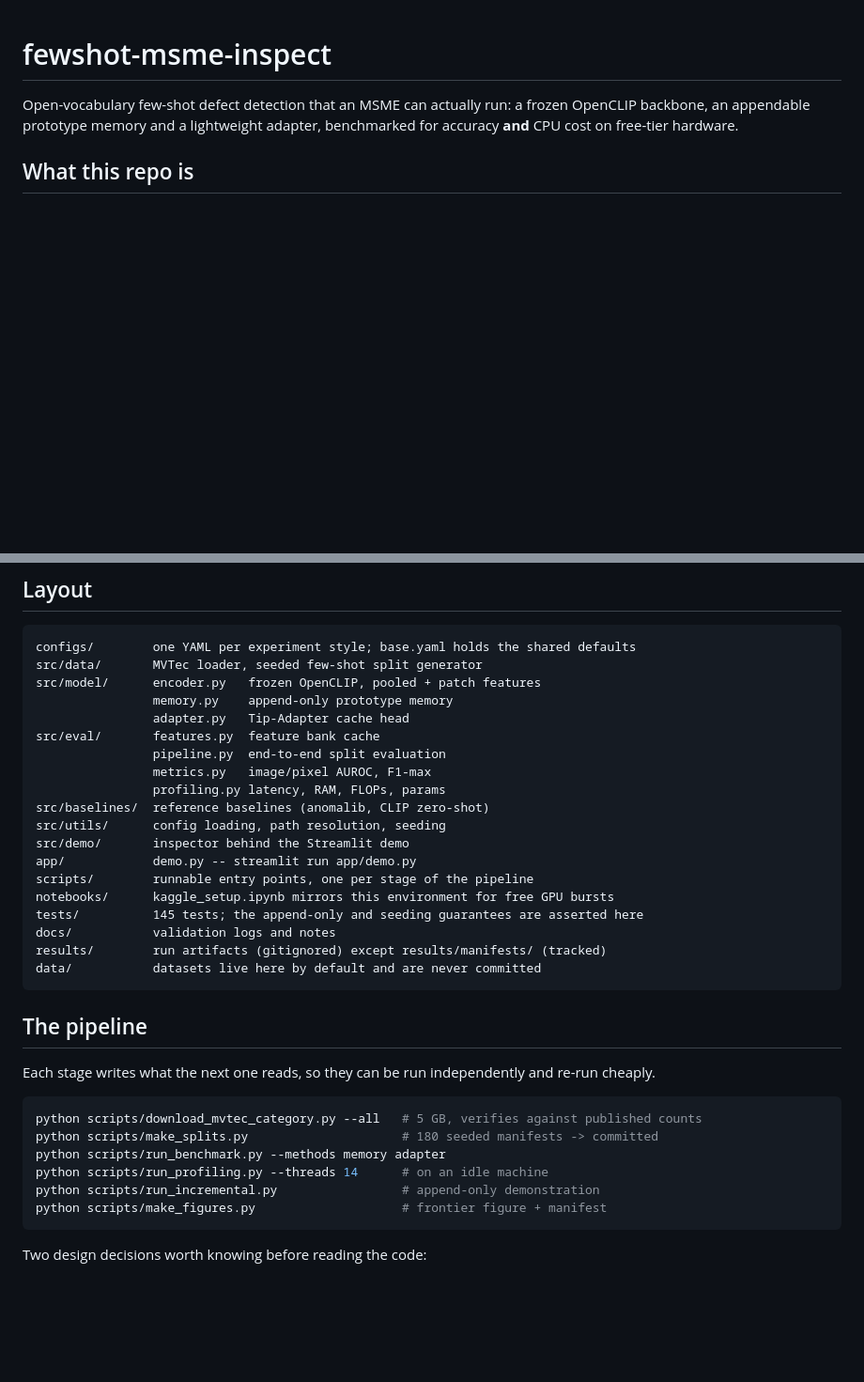
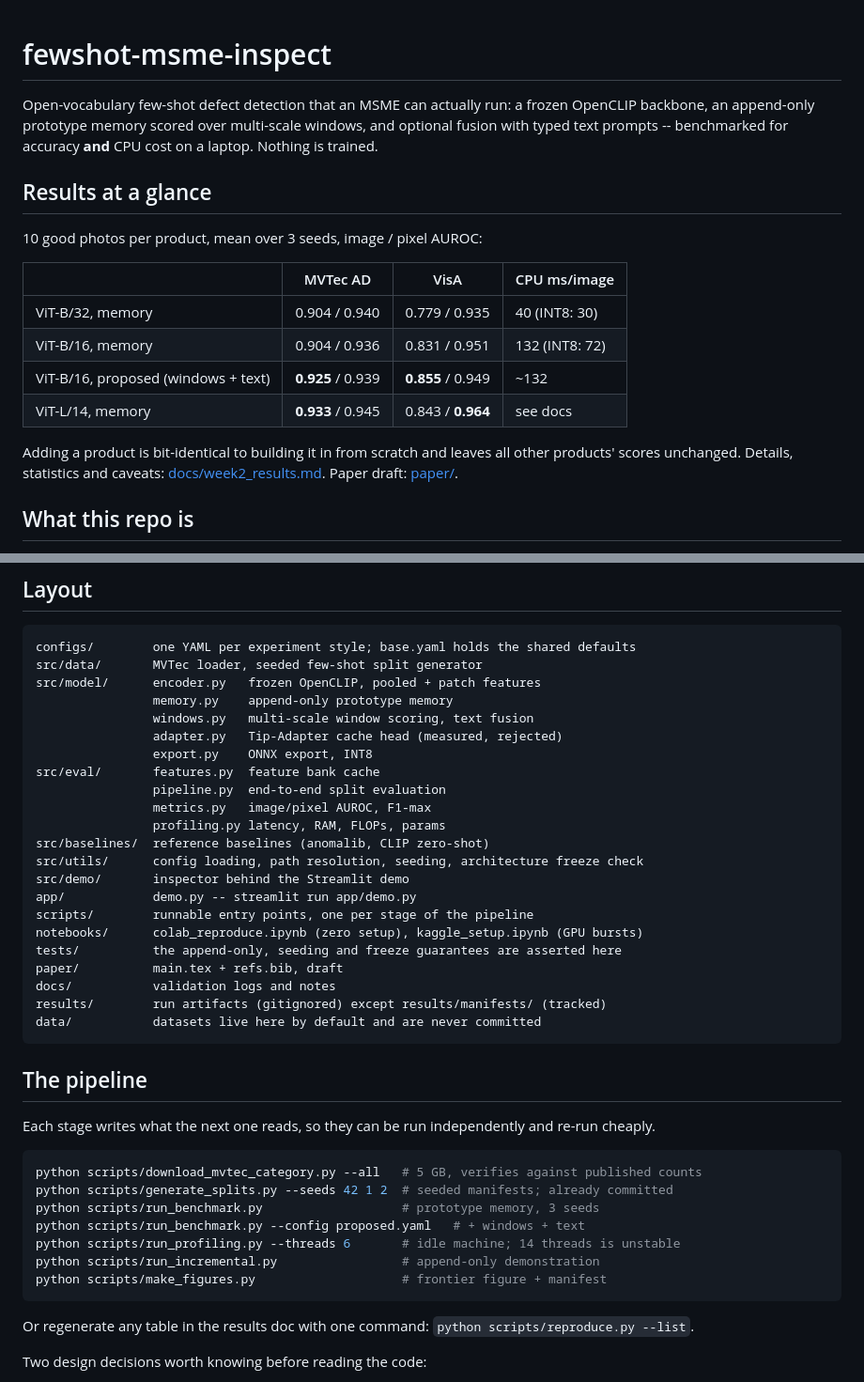
Before and after one commit to Mounika-Reddy-0802/fewshot-msme-inspect, a Markdown page: README.md, 2 parts joined by grey strips. Shown at 94% size. GitHub-like rendering; blank space fills up the shorter version.

Commit message:
update readme for current results

````diff
--- a/README.md
+++ b/README.md
@@ -1,8 +1,24 @@
 # fewshot-msme-inspect
 
 Open-vocabulary few-shot defect detection that an MSME can actually run: a frozen
-OpenCLIP backbone, an appendable prototype memory and a lightweight adapter,
-benchmarked for accuracy **and** CPU cost on free-tier hardware.
+OpenCLIP backbone, an append-only prototype memory scored over multi-scale
+windows, and optional fusion with typed text prompts -- benchmarked for accuracy
+**and** CPU cost on a laptop. Nothing is trained.
+
+## Results at a glance
+
+10 good photos per product, mean over 3 seeds, image / pixel AUROC:
+
+| | MVTec AD | VisA | CPU ms/image |
+|---|---|---|---|
+| ViT-B/32, memory | 0.904 / 0.940 | 0.779 / 0.935 | 40 (INT8: 30) |
+| ViT-B/16, memory | 0.904 / 0.936 | 0.831 / 0.951 | 132 (INT8: 72) |
+| ViT-B/16, proposed (windows + text) | **0.925** / 0.939 | **0.855** / 0.949 | ~132 |
+| ViT-L/14, memory | **0.933** / 0.945 | 0.843 / **0.964** | see docs |
+
+Adding a product is bit-identical to building it in from scratch and leaves all
+other products' scores unchanged. Details, statistics and caveats:
+[docs/week2_results.md](docs/week2_results.md). Paper draft: [paper/](paper/).
 
 ## What this repo is
 
@@ -25,18 +41,21 @@ configs/        one YAML per experiment style; base.yaml holds the shared defaul
 src/data/       MVTec loader, seeded few-shot split generator
 src/model/      encoder.py   frozen OpenCLIP, pooled + patch features
                 memory.py    append-only prototype memory
-                adapter.py   Tip-Adapter cache head
+                windows.py   multi-scale window scoring, text fusion
+                adapter.py   Tip-Adapter cache head (measured, rejected)
+                export.py    ONNX export, INT8
 src/eval/       features.py  feature bank cache
                 pipeline.py  end-to-end split evaluation
                 metrics.py   image/pixel AUROC, F1-max
                 profiling.py latency, RAM, FLOPs, params
 src/baselines/  reference baselines (anomalib, CLIP zero-shot)
-src/utils/      config loading, path resolution, seeding
+src/utils/      config loading, path resolution, seeding, architecture freeze check
 src/demo/       inspector behind the Streamlit demo
 app/            demo.py -- streamlit run app/demo.py
 scripts/        runnable entry points, one per stage of the pipeline
-notebooks/      kaggle_setup.ipynb mirrors this environment for free GPU bursts
-tests/          145 tests; the append-only and seeding guarantees are asserted here
+notebooks/      colab_reproduce.ipynb (zero setup), kaggle_setup.ipynb (GPU bursts)
+tests/          the append-only, seeding and freeze guarantees are asserted here
+paper/          main.tex + refs.bib, draft
 docs/           validation logs and notes
 results/        run artifacts (gitignored) except results/manifests/ (tracked)
 data/           datasets live here by default and are never committed
@@ -49,12 +68,16 @@ re-run cheaply.
 
 ```bash
 python scripts/download_mvtec_category.py --all   # 5 GB, verifies against published counts
-python scripts/make_splits.py                     # 180 seeded manifests -> committed
-python scripts/run_benchmark.py --methods memory adapter
-python scripts/run_profiling.py --threads 14      # on an idle machine
+python scripts/generate_splits.py --seeds 42 1 2  # seeded manifests; already committed
+python scripts/run_benchmark.py                   # prototype memory, 3 seeds
+python scripts/run_benchmark.py --config proposed.yaml   # + windows + text
+python scripts/run_profiling.py --threads 6       # idle machine; 14 threads is unstable
 python scripts/run_incremental.py                 # append-only demonstration
 python scripts/make_figures.py                    # frontier figure + manifest
 ```
+
+Or regenerate any table in the results doc with one command:
+`python scripts/reproduce.py --list`.
 
 Two design decisions worth knowing before reading the code:
 
````
